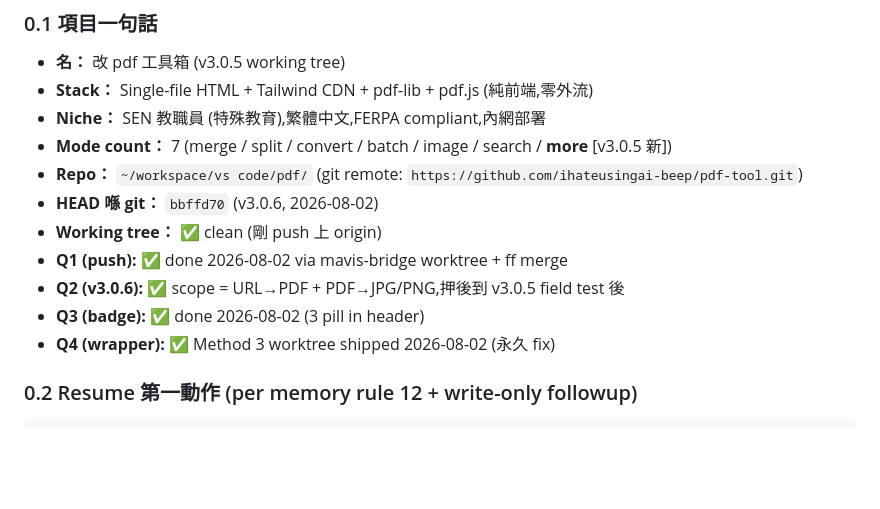
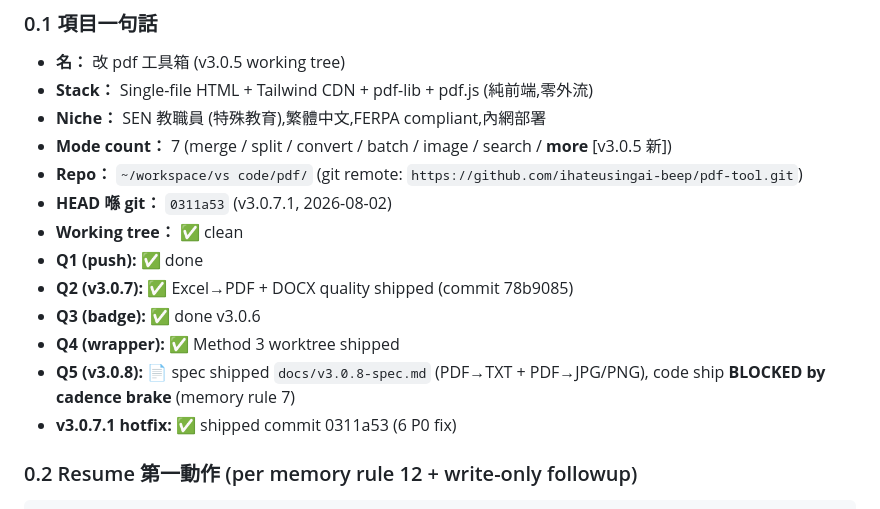
Before and after one commit to ihateusingai-beep/pdf-tool, a Markdown page: PROJECT-PLAN.md, the part around one of its changes. Drawn GitHub-style; blank space fills up the shorter version.

````diff
--- a/PROJECT-PLAN.md
+++ b/PROJECT-PLAN.md
@@ -15,12 +15,14 @@
 - **Niche：** SEN 教職員 (特殊教育),繁體中文,FERPA compliant,內網部署
 - **Mode count：** 7 (merge / split / convert / batch / image / search / **more** [v3.0.5 新])
 - **Repo：** `~/workspace/vs code/pdf/` (git remote: `https://github.com/ihateusingai-beep/pdf-tool.git`)
-- **HEAD 喺 git：** `bbffd70` (v3.0.6, 2026-08-02)
-- **Working tree：** ✅ clean (剛 push 上 origin)
-- **Q1 (push):** ✅ done 2026-08-02 via mavis-bridge worktree + ff merge
-- **Q2 (v3.0.6):** ✅ scope = URL→PDF + PDF→JPG/PNG,押後到 v3.0.5 field test 後
-- **Q3 (badge):** ✅ done 2026-08-02 (3 pill in header)
-- **Q4 (wrapper):** ✅ Method 3 worktree shipped 2026-08-02 (永久 fix)
+- **HEAD 喺 git：** `0311a53` (v3.0.7.1, 2026-08-02)
+- **Working tree：** ✅ clean
+- **Q1 (push):** ✅ done
+- **Q2 (v3.0.7):** ✅ Excel→PDF + DOCX quality shipped (commit 78b9085)
+- **Q3 (badge):** ✅ done v3.0.6
+- **Q4 (wrapper):** ✅ Method 3 worktree shipped
+- **Q5 (v3.0.8):** 📄 spec shipped `docs/v3.0.8-spec.md` (PDF→TXT + PDF→JPG/PNG), code ship **BLOCKED by cadence brake** (memory rule 7)
+- **v3.0.7.1 hotfix:** ✅ shipped commit 0311a53 (6 P0 fix)
 
 ### 0.2 Resume 第一動作 (per memory rule 12 + write-only followup)
 ```bash
````
Also changed, not shown: other parts of PROJECT-PLAN.md (+21 -7 lines), docs/v3.0.8-spec.md (added, +413 -0 lines).
